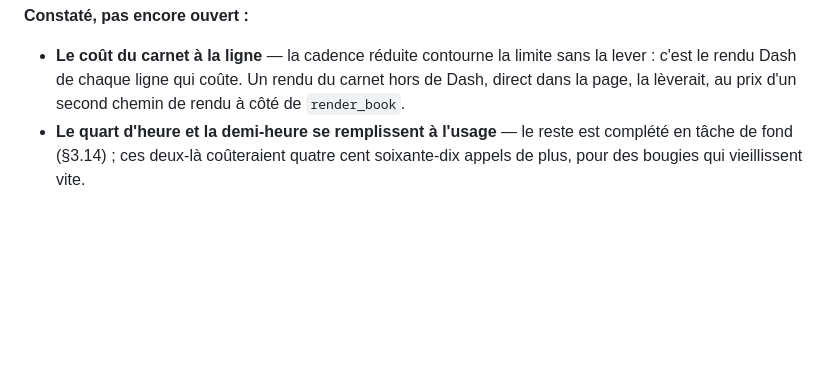
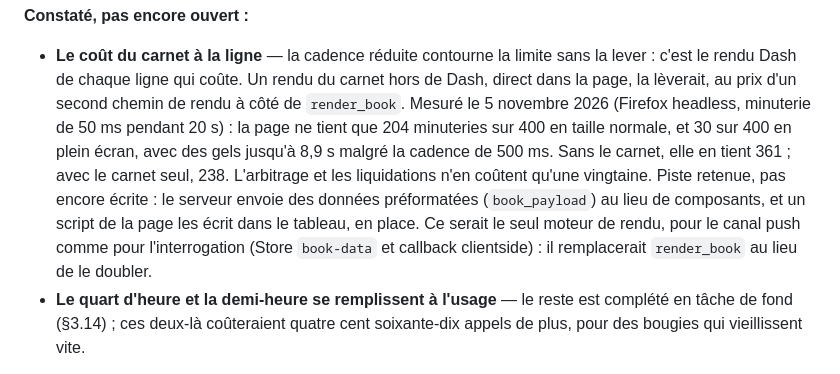
Before and after one commit to stefan-cambodia/btcterm, a Markdown page: ARCHITECTURE.md, the part around the change. Drawn GitHub-style; blank space fills up the shorter version.

Commit message:
Documentation : le coût du carnet, mesuré
Le carnet coûte plus que la doc ne le disait : la moitié des minuteries
de la page en taille normale, des gels de près de neuf secondes en plein
écran. La mesure et la piste retenue sont notées pour la séance suivante.

Co-Authored-By: Claude Opus 5.5 <noreply@anthropic.com>

```diff
--- a/ARCHITECTURE.md
+++ b/ARCHITECTURE.md
@@ -2311,7 +2311,17 @@ constaté à l'usage, ou de l'un des deux points ouverts.
 - **Le coût du carnet à la ligne** — la cadence réduite contourne la limite
   sans la lever : c'est le rendu Dash de chaque ligne qui coûte. Un rendu du
   carnet hors de Dash, direct dans la page, la lèverait, au prix d'un second
-  chemin de rendu à côté de `render_book`.
+  chemin de rendu à côté de `render_book`. Mesuré le 5 novembre 2026
+  (Firefox headless, minuterie de 50 ms pendant 20 s) : la page ne tient
+  que 204 minuteries sur 400 en taille normale, et 30 sur 400 en plein
+  écran, avec des gels jusqu'à 8,9 s malgré la cadence de 500 ms. Sans le
+  carnet, elle en tient 361 ; avec le carnet seul, 238. L'arbitrage et les
+  liquidations n'en coûtent qu'une vingtaine. Piste retenue, pas encore
+  écrite : le serveur envoie des données préformatées (`book_payload`) au
+  lieu de composants, et un script de la page les écrit dans le tableau, en
+  place. Ce serait le seul moteur de rendu, pour le canal push comme pour
+  l'interrogation (Store `book-data` et callback clientside) : il
+  remplacerait `render_book` au lieu de le doubler.
 - **Le quart d'heure et la demi-heure se remplissent à l'usage** — le reste est
   complété en tâche de fond (§3.14) ; ces deux-là coûteraient quatre cent
   soixante-dix appels de plus, pour des bougies qui vieillissent vite.
```
